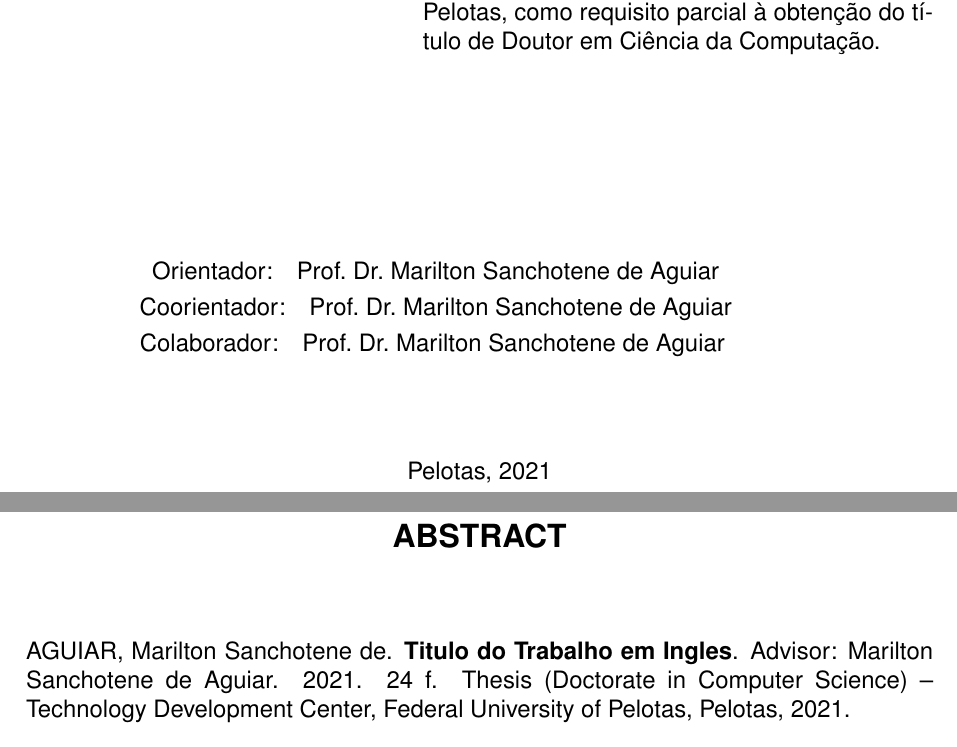
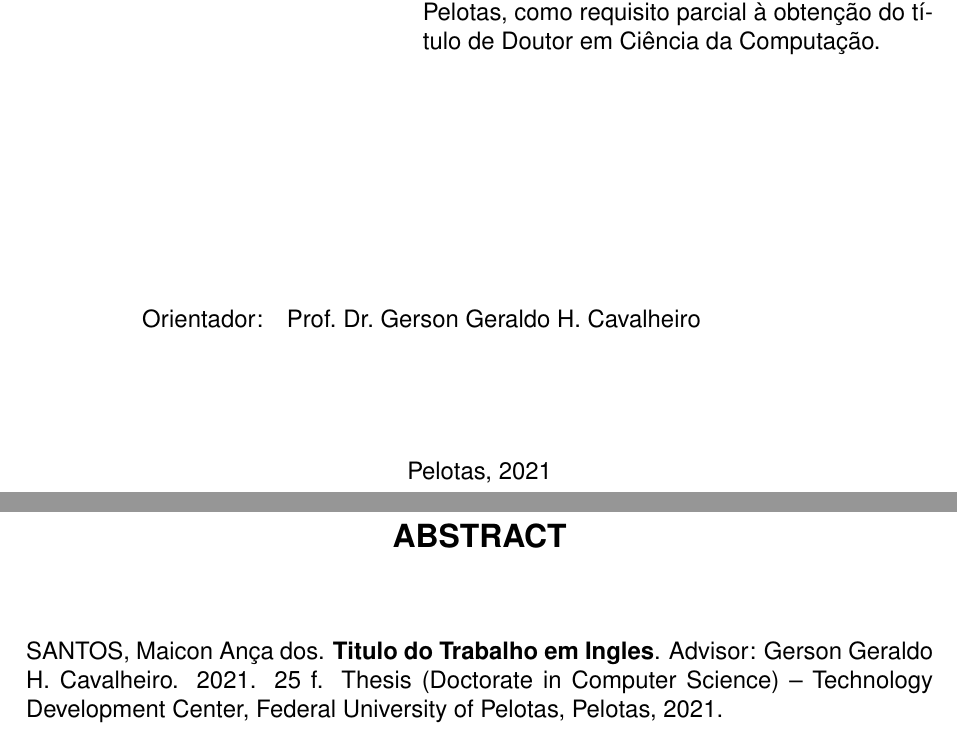
Before and after one commit to madsantos/MaiconSantosTese2022, a LaTeX thesis (MaiconSantosTese2021.tex): two parts of pages 2 and 9 of 24 before the commit and two parts of pages 2 and 9 of 25 after it, joined at a grey line, cut so that both start at the same text. Compiled offline with pdfLaTeX; a missing bibliography style is replaced by a similar one.

Commit message:
20210416v1

```diff
--- a/exemplo-tese.tex
+++ b/MaiconSantosTese2021.tex
@@ -20,10 +21,10 @@
 
 \title{Um Blabla Blablabla com Aplicações em Blablabla}
 
-\author{Aguiar}{Marilton Sanchotene de}
-\advisor[Prof.~Dr.]{Aguiar}{Marilton Sanchotene de}
-\coadvisor[Prof.~Dr.]{Aguiar}{Marilton Sanchotene de}
-\collaborator[Prof.~Dr.]{Aguiar}{Marilton Sanchotene de}
+\author{Santos}{Maicon Ança dos}
+\advisor[Prof.~Dr.]{Cavalheiro}{Gerson Geraldo H.}
+% \coadvisor[Prof.~Dr.]{Aguiar}{Marilton Sanchotene de}
+% \collaborator[Prof.~Dr.]{Aguiar}{Marilton Sanchotene de}
 
 %Palavras-chave em PT_BR
 \keyword{Palavrachave-um}
```
Also changed, not shown: exemplo-tese.pdf (added), MaiconSantosTese2021.tex (3 more changed lines), 1 other file.
